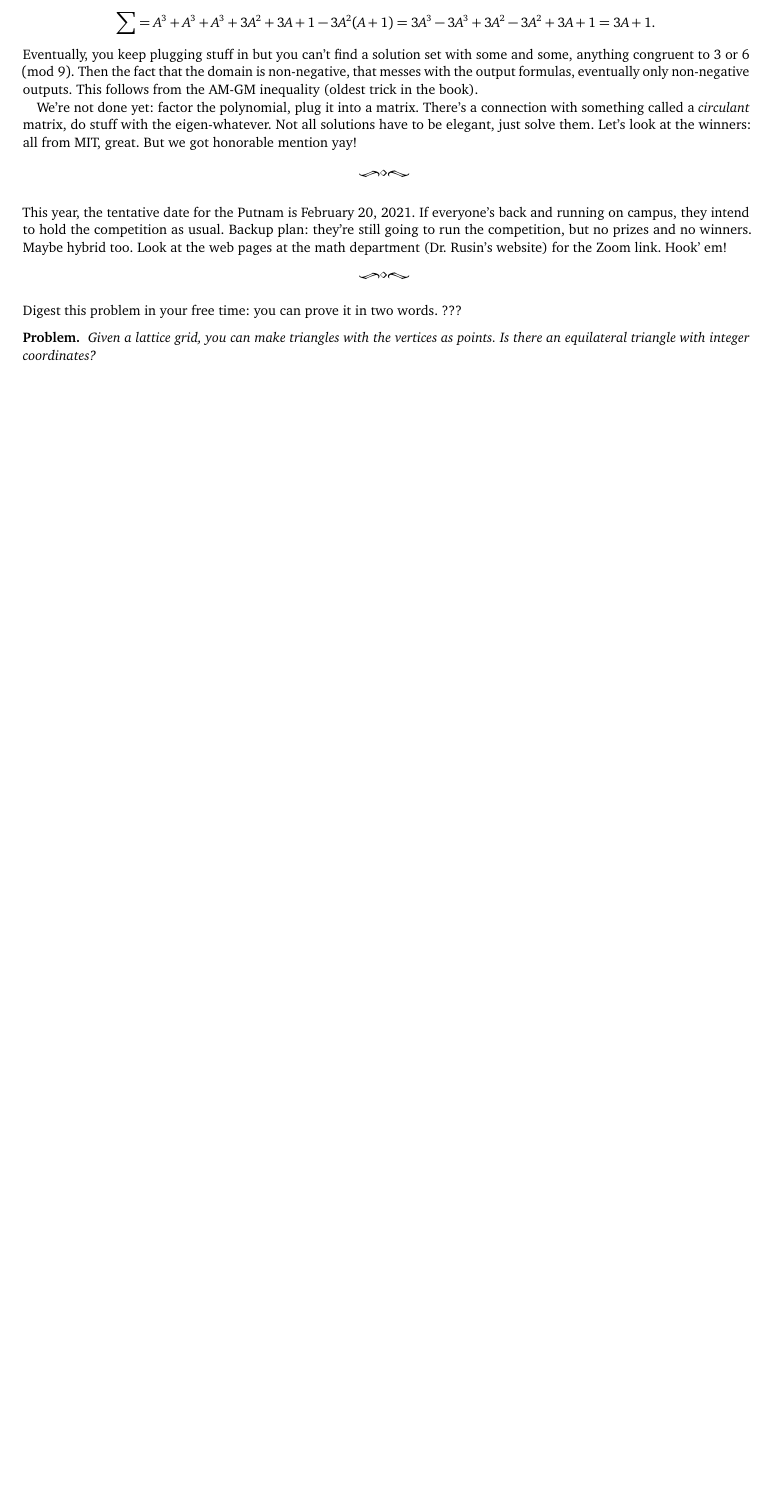
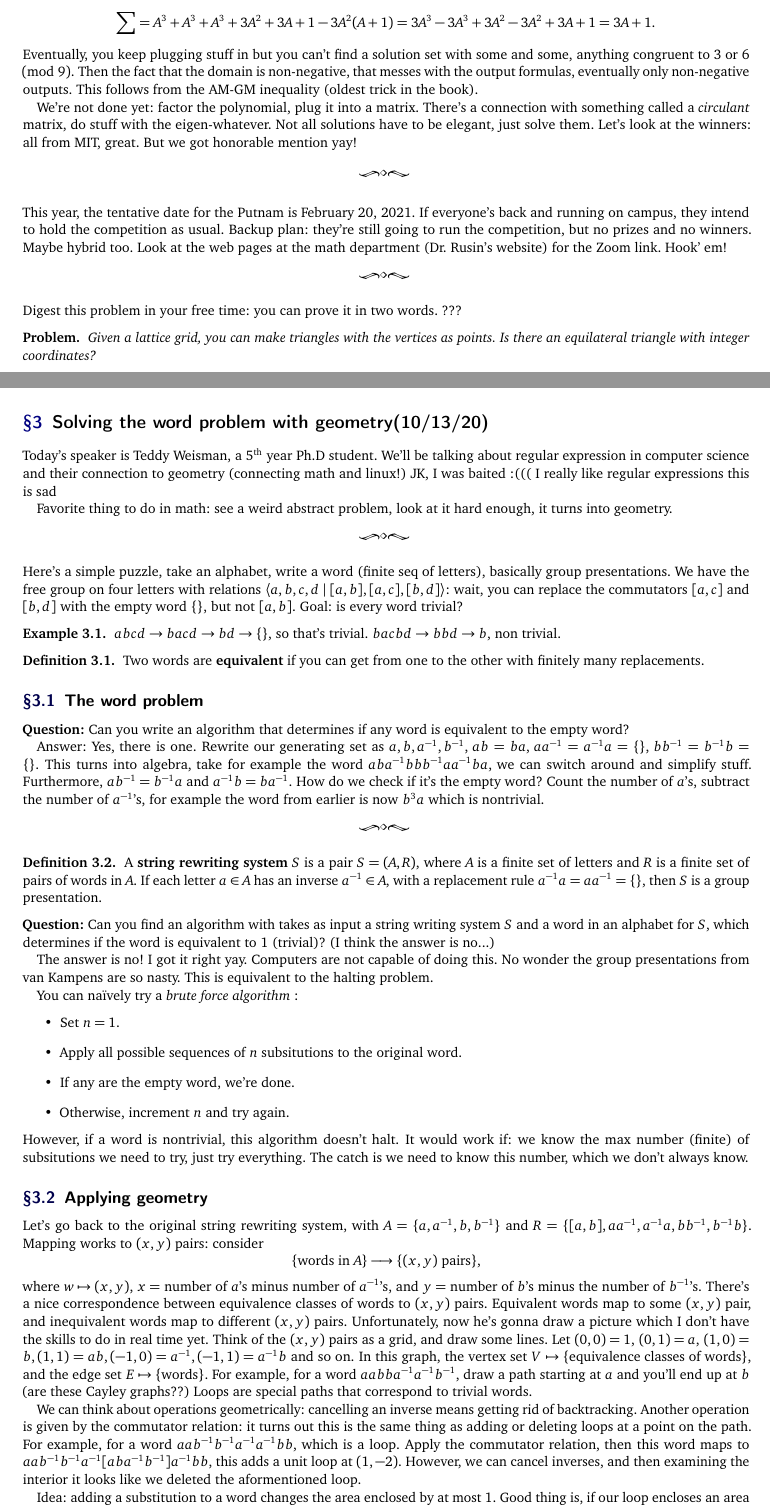
Before and after one commit to simonxiang1/math_notes, a LaTeX document (freshman_year/math_club/master_notes.tex, which reads freshman_year/math_club/talk_6.tex): part of page 4 of 4 before the commit and two parts of pages 4 and 5 of 6 after it, the two joined at a grey line, cut so that both start at the same text, the shorter picture padded with empty space. Compiled offline with pdfLaTeX.

Commit message:
math club geometry and group theory

```diff
--- /dev/null
+++ b/freshman_year/math_club/talk_6.tex
@@ -0,0 +1,45 @@
+\section{Solving the word problem with geometry(10/13/20)}
+Today's speaker is Teddy Weisman, a 5\textsuperscript{th} year Ph.D student. We'll be talking about regular expression in computer science and their connection to geometry (connecting math and linux!) JK, I was baited :((( I really like regular expressions this is sad
+
+Favorite thing to do in math: see a weird abstract problem, look at it hard enough, it turns into geometry.
+\orbreak
+Here's a simple puzzle, take an alphabet, write a word (finite seq of letters), basically group presentations. We have the free group on four letters with relations $\langle a,b,c,d \mid [a,b],[a,c],[b,d] \rangle $: wait, you can replace the commutators $[a,c]$ and $[b,d]$ with the empty word $\{\} $, but not $[a,b]$. Goal: is every word trivial?
+\begin{example}
+    $abcd\to bacd\to bd\to \{\} $, so that's trivial. $bac bd\to bbd \to b$, non trivial.
+\end{example}
+\begin{definition}[]
+    Two words are \textbf{equivalent} if you can get from one to the other with finitely many replacements.
+\end{definition}
+\subsection{The word problem}
+\textbf{Question:} Can you write an algorithm that determines if any word is equivalent to the empty word?
+
+Answer: Yes, there is one. Rewrite our generating set as $a,b,a^{-1},b^{-1},\,ab=ba,\,aa^{-1}=a^{-1}a=\{\} ,\,bb^{-1}=b^{-1}b=\{\} $. This turns into algebra, take for example the word $aba^{-1}bbb^{-1}aa^{-1}ba$, we can switch around and simplify stuff. Furthermore, $ab^{-1}=b^{-1}a$ and $a^{-1}b=ba^{-1}$. How do we check if it's the empty word? Count the number of $a$'s, subtract the number of $a^{-1}$'s, for example the word from earlier is now $b^3a$ which is nontrivial.
+\orbreak
+\begin{definition}[]
+    A \textbf{string rewriting system} $S$ is a pair $S=(A,R)$, where $A$ is a finite set of letters and $R$ is a finite set of pairs of words in $A$. If each letter $a\in A$ has an inverse $a^{-1}\in A$, with a replacement rule $a^{-1}a=aa^{-1}=\{\} $, then $S$ is a group presentation.
+\end{definition}
+\textbf{Question:} Can you find an algorithm with takes as input a string writing system $S$ and a word in an alphabet for $S$, which determines if the word is equivalent to $1$ (trivial)? (I think the answer is no...)
+
+The answer is no! I got it right yay. Computers are not capable of doing this. No wonder the group presentations from van Kampens are so nasty. This is equivalent to the halting problem.
+
+    You can na\"ively try a \emph{brute force algorithm} :
+\begin{itemize}
+    \item Set $n=1$.
+    \item Apply all possible sequences of $n$ subsitutions to the original word.
+    \item If any are the empty word, we're done.
+    \item Otherwise, increment $n$ and try again.
+\end{itemize}
+However, if a word is nontrivial, this algorithm doesn't halt. It would work if: we know the max number (finite) of subsitutions we need to try, just try everything. The catch is we need to know this number, which we don't always know.
+
+\subsection{Applying geometry}
+Let's go back to the original string rewriting system, with $A=\{a,a^{-1},b,b^{-1}\} $ and $R=\{[a,b],aa^{-1},a^{-1}a,bb^{-1},b^{-1}b\} $. Mapping works to $(x,y)$ pairs: consider \[
+    \{\text{words in} \ A\} \longrightarrow \{(x,y) \ \text{pairs}\} ,
+\] where $w \mapsto (x,y)$, $x=$ number of $a$'s minus number of $a^{-1}$'s, and $y=$ number of $b$'s minus the number of $b^{-1}$'s. There's a nice correspondence between equivalence classes of words to $(x,y)$ pairs. Equivalent words map to some $(x,y)$ pair, and inequivalent words map to different $(x,y)$ pairs. Unfortunately, now he's gonna draw a picture which I don't have the skills to do in real time yet. Think of the $(x,y)$ pairs as a grid, and draw some lines. Let $(0,0)=1,\,(0,1)=a,\,(1,0)=b,(1,1)=ab,(-1,0)=a^{-1},(-1,1)=a^{-1}b$ and so on. In this graph, the vertex set $V \mapsto \{\text{equivalence classes of words}\} $, and the edge set $E \mapsto \{\text{words}\} $. For example, for a word $aabba^{-1}a^{-1}b^{-1}$, draw a path starting at $a$ and you'll end up at $b$ (are these Cayley graphs??) Loops are special paths that correspond to trivial words.
+
+We can think about operations geometrically: cancelling an inverse means getting rid of backtracking. Another operation is given by the commutator relation: it turns out this is the same thing as adding or deleting loops at a point on the path. For example, for a word $aab^{-1}b^{-1}a^{-1}a^{-1}bb$, which is a loop. Apply the commutator relation, then this word maps to $aab^{-1}b^{-1}a^{-1}[aba^{-1}b^{-1}]a^{-1}bb$, this adds a unit loop at $(1,-2)$. However, we can cancel inverses, and then examining the interior it looks like we deleted the aformentioned loop.
+
+Idea: adding a substitution to a word changes the area enclosed by at most $1$. Good thing is, if our loop encloses an area $V$, then we need to apply at most $V$ substitutions to make it trivial. This is what we wanted for the brute force algorithm to work, the largest number of substitutions we can make.
+\textbf{Question:} How much area can a loop of length $L$ in $\R^2$ enclose? This problem is called \emph{Dido's problem}, in which she was told to enclose the land she was to receive with a finite string (she somehow managed to get all of Carthage?) We have $A=\frac{L^2}{4\pi}$ for an arc of length $L$ (not entirely sure). Given a word of length $L$:
+\begin{itemize}
+    \item Apply a substitution of the form $aba^{-1}b^{-1}=1$,
+    \item Get ride of backtracking,
```
Also changed, not shown: freshman_year/math_club/master_notes.tex (+1 -0 lines), freshman_year/math_club/master_notes.pdf, freshman_year/math_club/talk_6.tex (14 more changed lines).
